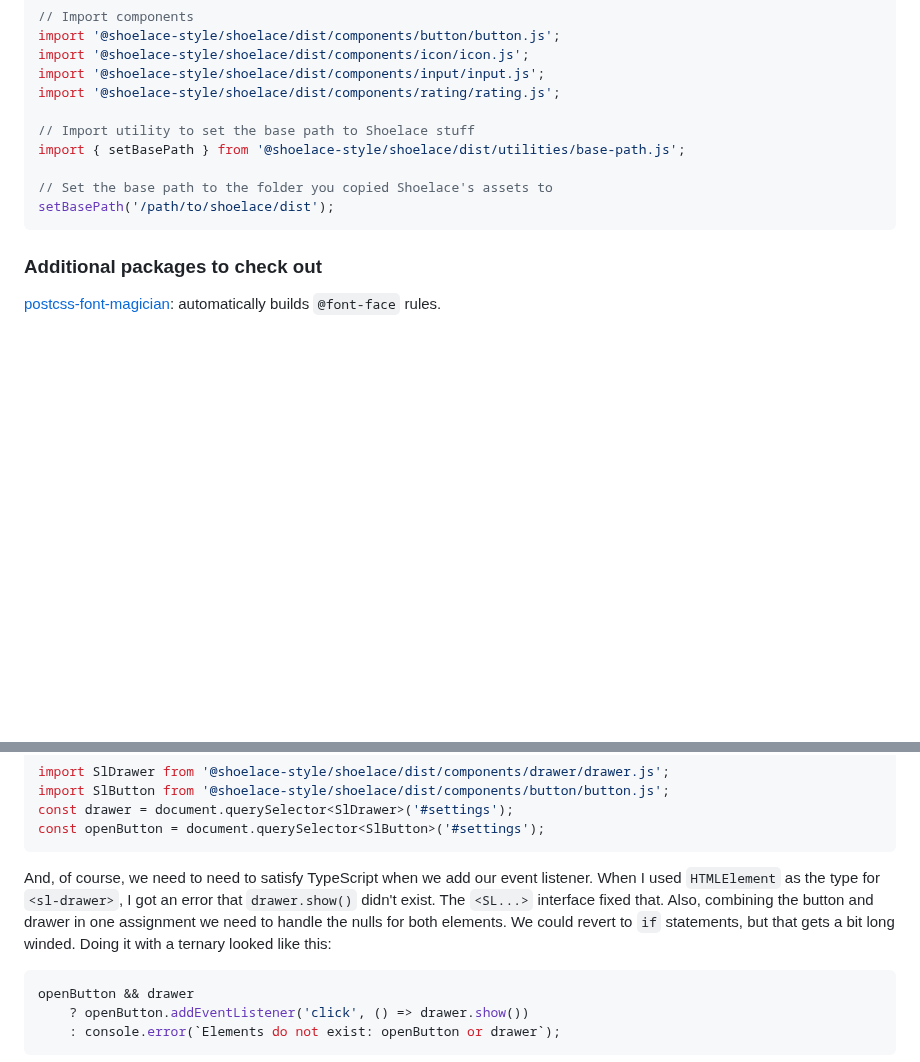
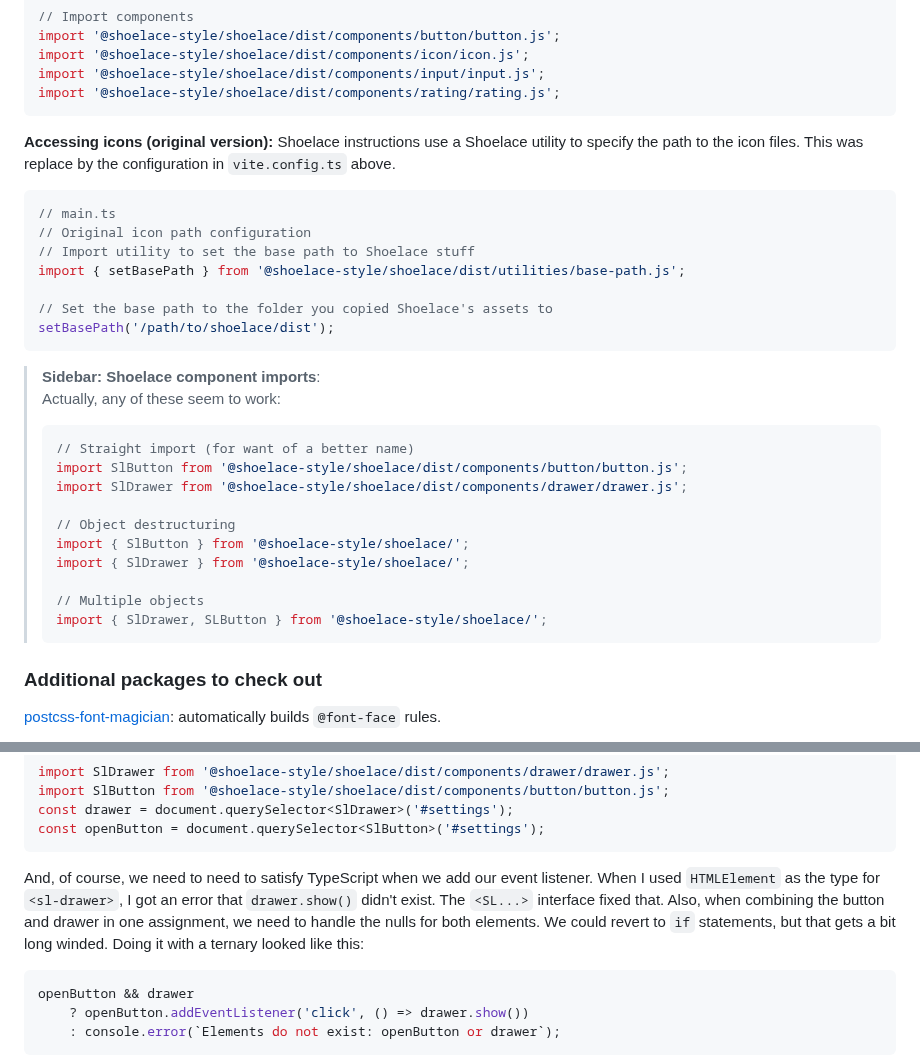
Before and after one commit to trinkel/240522-opiTimerVanilla.test, a Markdown page: resource/devNotes.md, 2 parts joined by grey strips. Drawn GitHub-style; blank space fills up the shorter version.

Commit message:
Add shoelace use information

````diff
--- a/resource/devNotes.md
+++ b/resource/devNotes.md
@@ -142,13 +142,35 @@ import '@shoelace-style/shoelace/dist/components/button/button.js';
 import '@shoelace-style/shoelace/dist/components/icon/icon.js';
 import '@shoelace-style/shoelace/dist/components/input/input.js';
 import '@shoelace-style/shoelace/dist/components/rating/rating.js';
+```
 
+**Accessing icons (original version):** Shoelace instructions use a Shoelace utility to specify the path to the icon files. This was replace by the configuration in `vite.config.ts` above.
+
+```ts
+// main.ts
+// Original icon path configuration
 // Import utility to set the base path to Shoelace stuff
 import { setBasePath } from '@shoelace-style/shoelace/dist/utilities/base-path.js';
 
 // Set the base path to the folder you copied Shoelace's assets to
 setBasePath('/path/to/shoelace/dist');
 ```
+
+> **Sidebar: Shoelace component imports**:<br>
+> Actually, any of these seem to work:
+>
+> ```ts
+> // Straight import (for want of a better name)
+> import SlButton from '@shoelace-style/shoelace/dist/components/button/button.js';
+> import SlDrawer from '@shoelace-style/shoelace/dist/components/drawer/drawer.js';
+>
+> // Object destructuring
+> import { SlButton } from '@shoelace-style/shoelace/';
+> import { SlDrawer } from '@shoelace-style/shoelace/';
+>
+> // Multiple objects
+> import { SlDrawer, SLButton } from '@shoelace-style/shoelace/';
+> ```
 
 ### Additional packages to check out
 
@@ -470,7 +492,7 @@ const drawer = document.querySelector<SlDrawer>('#settings');
 const openButton = document.querySelector<SlButton>('#settings');
 ```
 
-And, of course, we need to need to satisfy TypeScript when we add our event listener. When I used `HTMLElement` as the type for `<sl-drawer>`, I got an error that `drawer.show()` didn't exist. The `<SL...>` interface fixed that. Also, combining the button and drawer in one assignment we need to handle the nulls for both elements. We could revert to `if` statements, but that gets a bit long winded. Doing it with a ternary looked like this:
+And, of course, we need to need to satisfy TypeScript when we add our event listener. When I used `HTMLElement` as the type for `<sl-drawer>`, I got an error that `drawer.show()` didn't exist. The `<SL...>` interface fixed that. Also, when combining the button and drawer in one assignment, we need to handle the nulls for both elements. We could revert to `if` statements, but that gets a bit long winded. Doing it with a ternary looked like this:
 
 ```ts
 openButton && drawer
````
